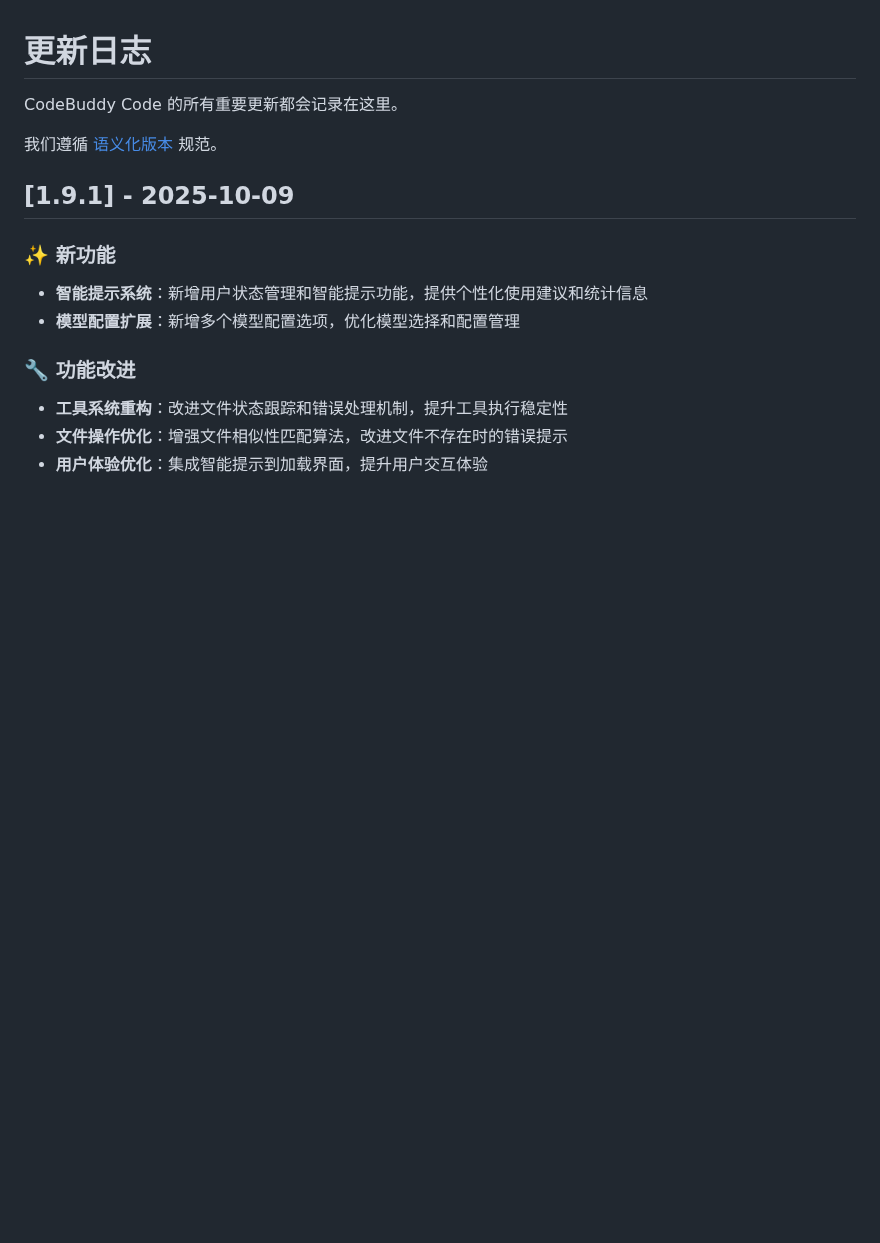
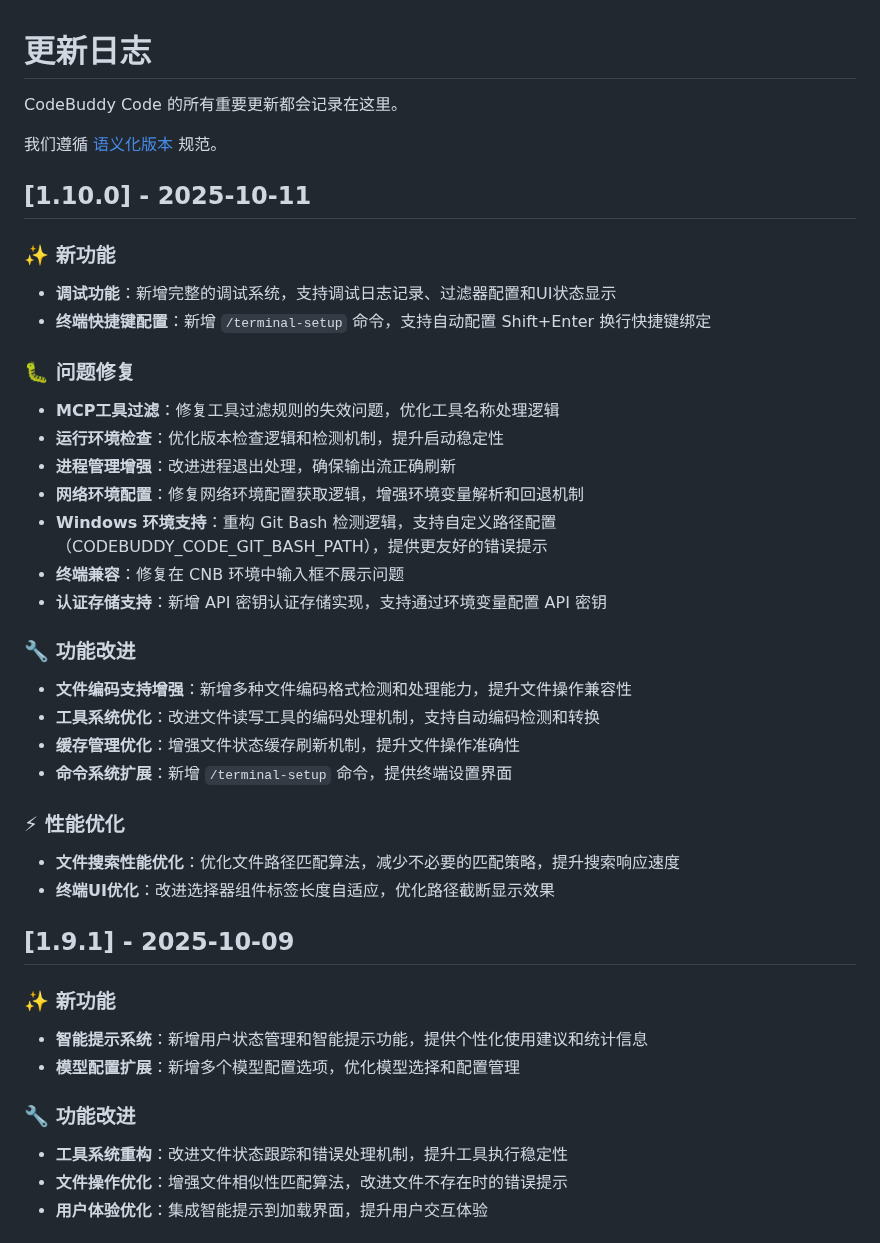
Before and after one commit to bbylw/codebuddy-code, a Markdown page: CHANGELOG.md, the part around the change. Drawn GitHub-style; blank space fills up the shorter version.

```diff
--- a/CHANGELOG.md
+++ b/CHANGELOG.md
@@ -3,6 +3,32 @@
 CodeBuddy Code 的所有重要更新都会记录在这里。
 
 我们遵循 [语义化版本](https://semver.org/spec/v2.0.0.html) 规范。
+
+## [1.10.0] - 2025-10-11
+
+### ✨ 新功能
+- **调试功能**：新增完整的调试系统，支持调试日志记录、过滤器配置和UI状态显示
+- **终端快捷键配置**：新增 `/terminal-setup` 命令，支持自动配置 Shift+Enter 换行快捷键绑定
+
+### 🐛 问题修复
+- **MCP工具过滤**：修复工具过滤规则的失效问题，优化工具名称处理逻辑
+- **运行环境检查**：优化版本检查逻辑和检测机制，提升启动稳定性
+- **进程管理增强**：改进进程退出处理，确保输出流正确刷新
+- **网络环境配置**：修复网络环境配置获取逻辑，增强环境变量解析和回退机制
+- **Windows 环境支持**：重构 Git Bash 检测逻辑，支持自定义路径配置（CODEBUDDY_CODE_GIT_BASH_PATH），提供更友好的错误提示
+- **终端兼容**：修复在 CNB 环境中输入框不展示问题
+- **认证存储支持**：新增 API 密钥认证存储实现，支持通过环境变量配置 API 密钥
+
+### 🔧 功能改进
+- **文件编码支持增强**：新增多种文件编码格式检测和处理能力，提升文件操作兼容性
+- **工具系统优化**：改进文件读写工具的编码处理机制，支持自动编码检测和转换
+- **缓存管理优化**：增强文件状态缓存刷新机制，提升文件操作准确性
+- **命令系统扩展**：新增 `/terminal-setup` 命令，提供终端设置界面
+
+### ⚡ 性能优化
+- **文件搜索性能优化**：优化文件路径匹配算法，减少不必要的匹配策略，提升搜索响应速度
+- **终端UI优化**：改进选择器组件标签长度自适应，优化路径截断显示效果
+
 
 ## [1.9.1] - 2025-10-09
 
```
